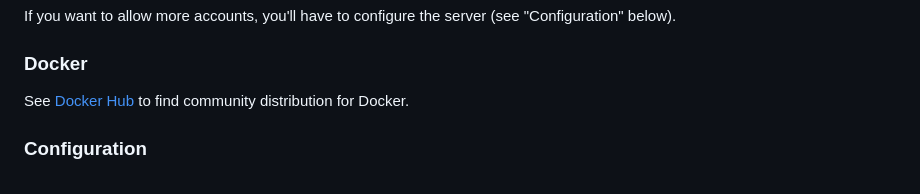
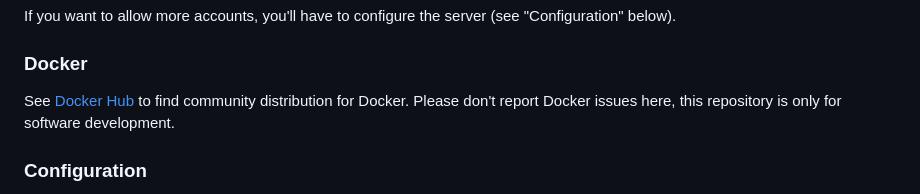
Before and after one commit to kd2org/opodsync, a Markdown page: README.md, the part around the change. GitHub-like rendering.

Commit message:
Change README
FossilOrigin-Name: 0035ffb3322e9221672048cf4e5eaea27e11ee4535f36a80c459e706748856a3

```diff
--- a/README.md
+++ b/README.md
@@ -51,7 +51,7 @@ If you want to allow more accounts, you'll have to configure the server (see "Co
 
 ### Docker
 
-See [Docker Hub](https://hub.docker.com/search?q=opodsync) to find community distribution for Docker.
+See [Docker Hub](https://hub.docker.com/search?q=opodsync) to find community distribution for Docker. Please don't report Docker issues here, this repository is only for software development.
 
 ### Configuration
 
```
